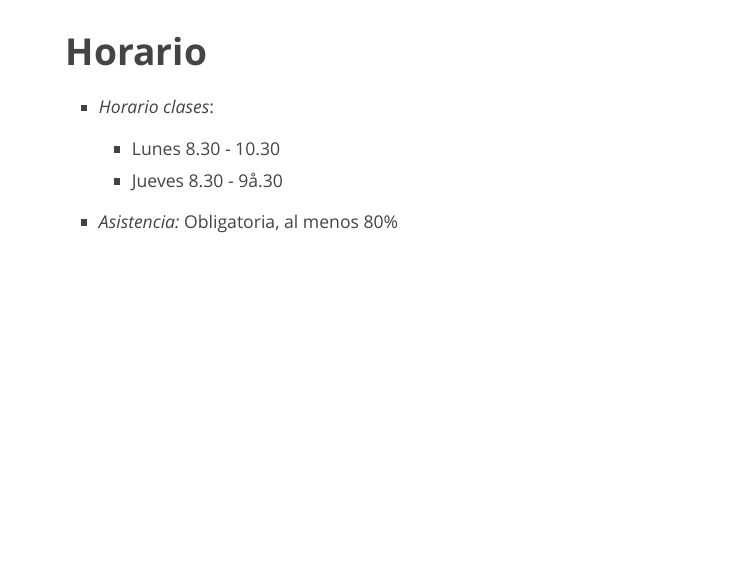
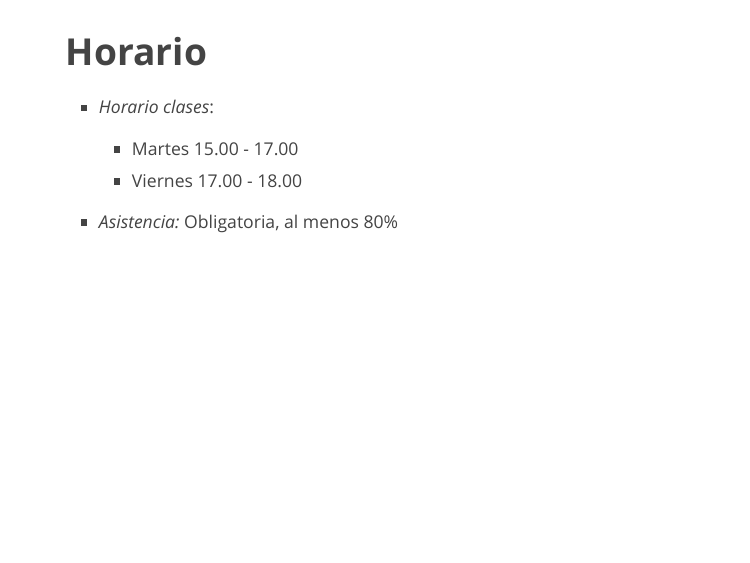
Before and after one commit to cunef-aeinf/inf-26-27, an R Markdown document (tema0/tema0.Rmd): page 25 of 28. The pictures show the slides in the output file tema0/tema0.html that the author committed with the source; the slides are laid out offline by our stand-in for remark.js, each with all of its steps uncovered, in fonts that may differ from those the slides ask for, and without slide numbers, shadows or browser add-ons.

Commit message:
tema0: actualizar horario y web del curso para INF 2026-27
- Horario: Martes 15.00-17.00, Viernes 17.00-18.00
- Web del curso: https://cunef-aeinf.github.io/inf-26-27/
- Re-render de tema0.html

```diff
--- a/tema0/tema0.Rmd
+++ b/tema0/tema0.Rmd
@@ -315,8 +315,8 @@ knitr::include_graphics("img/r-rstudio.png")
 
 * *Horario clases*:
 
-  - Lunes 8.30 - 10.30
-  - Jueves 8.30 - 9å.30
+  - Martes 15.00 - 17.00
+  - Viernes 17.00 - 18.00
 
 * *Asistencia:* Obligatoria, al menos 80%
 ---
```
Also changed, not shown: tema0/tema0.html, tema0/tema0.Rmd (2 more changed lines).
